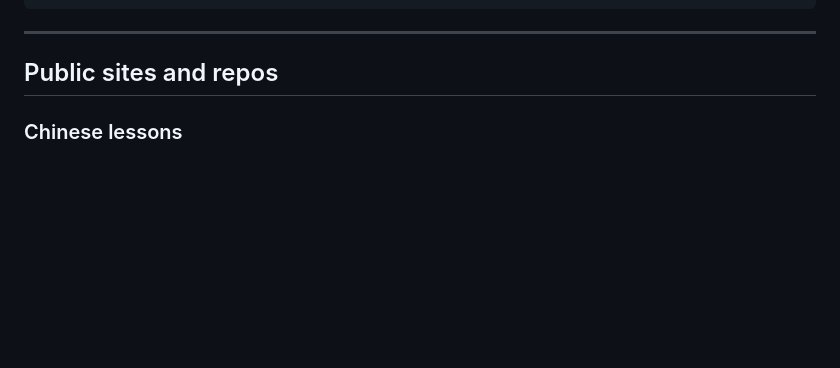
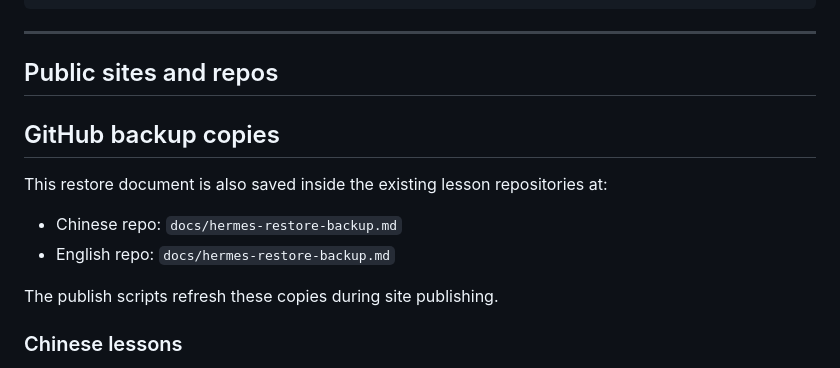
Before and after one commit to Windswell284/English-lessons-web, a Markdown page: docs/hermes-restore-backup.md, the part around the change. Drawn GitHub-style; blank space fills up the shorter version.

Commit message:
chore: publish English lessons website file docs/hermes-restore-backup.md

```diff
--- a/docs/hermes-restore-backup.md
+++ b/docs/hermes-restore-backup.md
@@ -24,6 +24,15 @@ Restore from this backup:
 ---
 
 ## Public sites and repos
+
+## GitHub backup copies
+
+This restore document is also saved inside the existing lesson repositories at:
+
+- Chinese repo: `docs/hermes-restore-backup.md`
+- English repo: `docs/hermes-restore-backup.md`
+
+The publish scripts refresh these copies during site publishing.
 
 ### Chinese lessons
 
```
